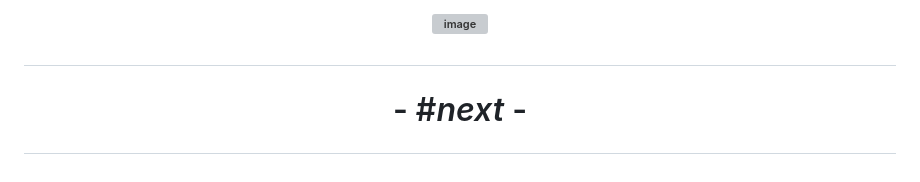
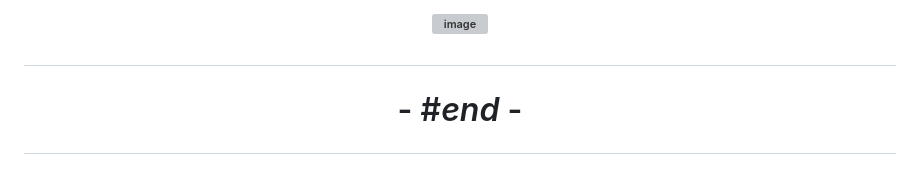
Before and after one commit to ChrstphrChevalier/42-Digital-Technology-Architect, a Markdown page: Transcendance__FullStack-App__:Django_:Javascript/README.md, the part around the change. Rendered like a GitHub page; grey boxes are pictures that could not be loaded.

```diff
--- a/Transcendance__FullStack-App__:Django_:Javascript/README.md
+++ b/Transcendance__FullStack-App__:Django_:Javascript/README.md
@@ -46,4 +46,4 @@
 
 # <p align="center"> ![image](https://github.com/user-attachments/assets/3da40f89-c463-4936-a92c-b90f5979288e) </p>
 
-# <p align="center"> - #*next* - </p>
+# <p align="center"> - #*end* - </p>
```
